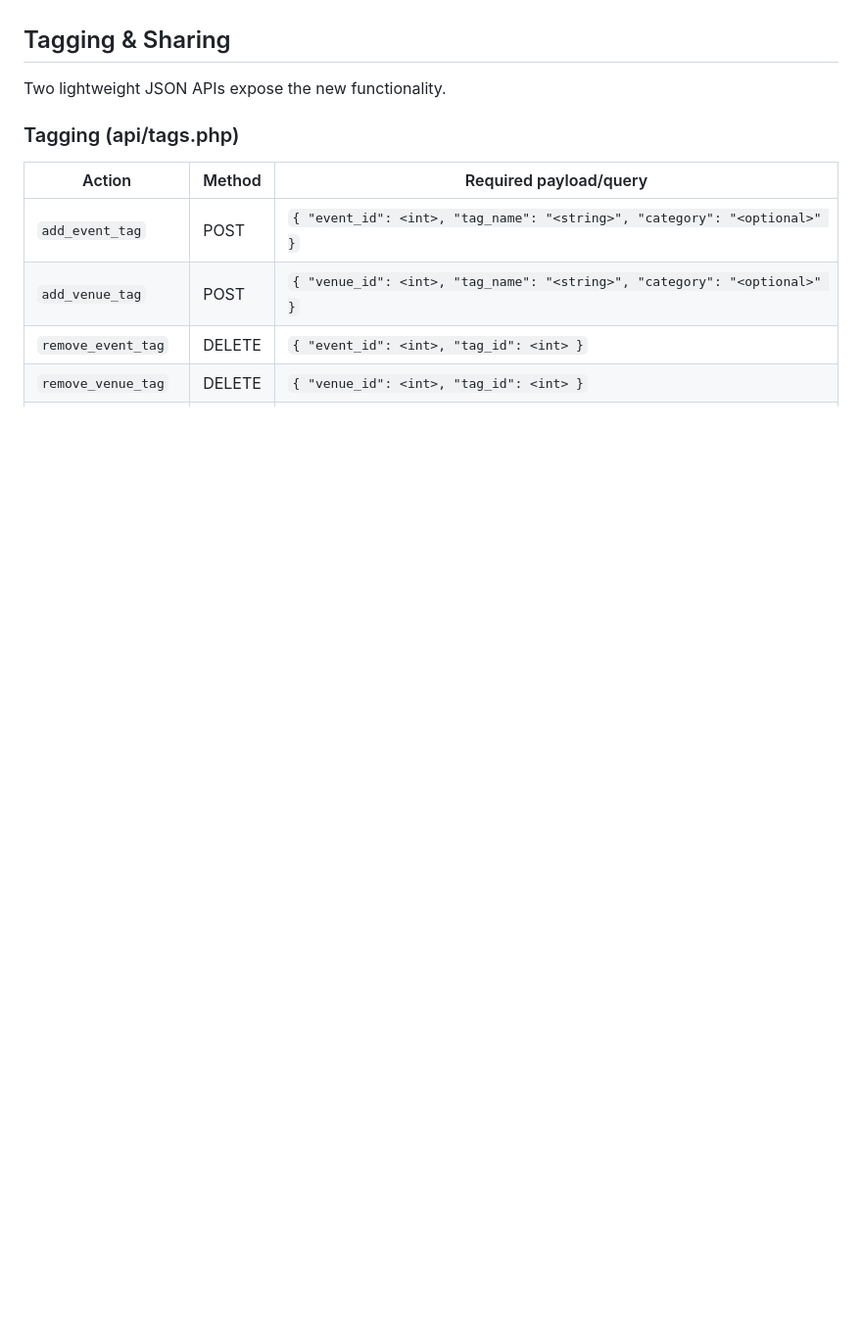
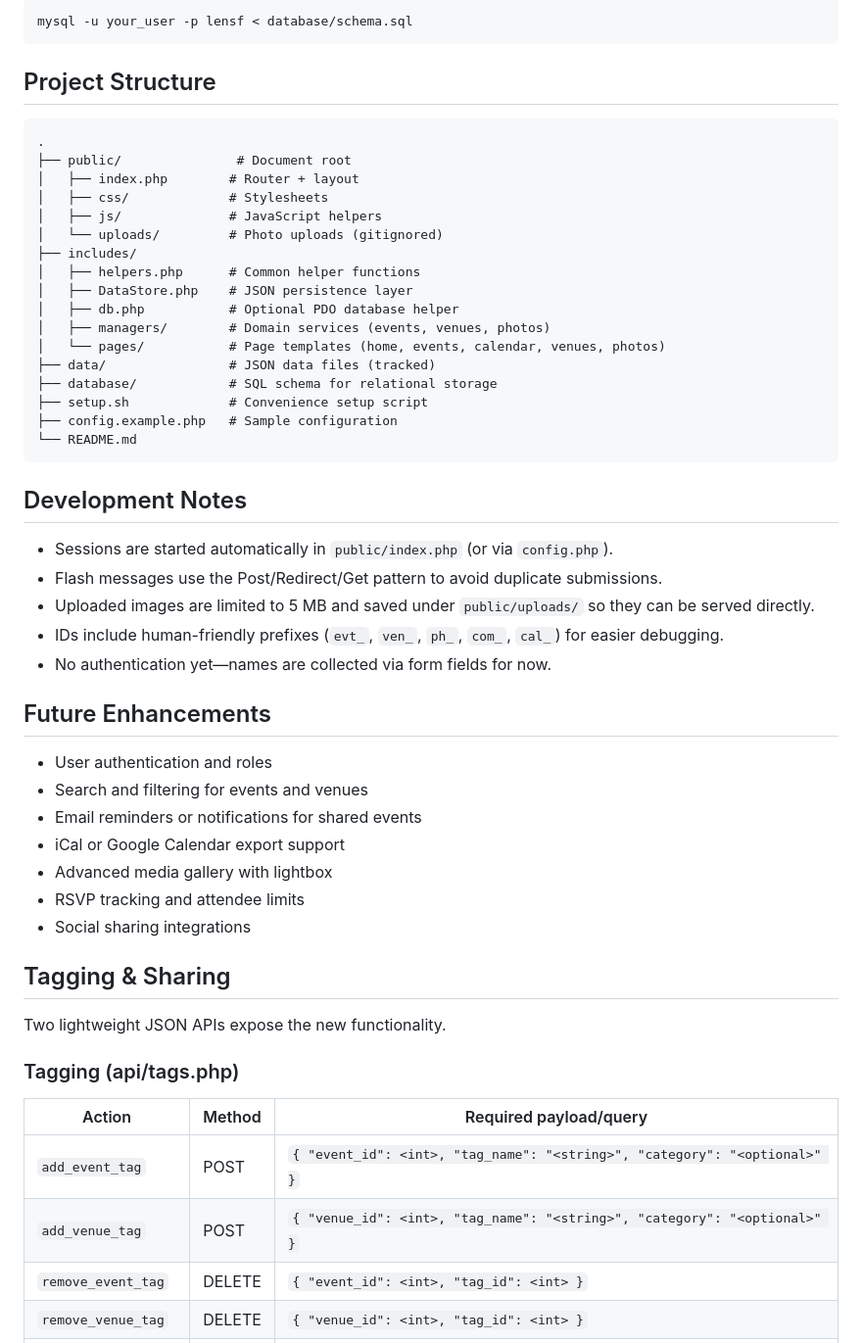
Before and after one commit to noivad/LENSsf, a Markdown page: README.md, the part around one of its changes. Shown at 98% size. Drawn GitHub-style; blank space fills up the shorter version.

````diff
--- a/README.md
+++ b/README.md
@@ -9,3 +66,46 @@ This is being done via vibe coding, with manual changes where the AI gets it wro
+```bash
+mysql -u your_user -p lensf < database/schema.sql
+```
+
+## Project Structure
+
+```
+.
+├── public/               # Document root
+│   ├── index.php        # Router + layout
+│   ├── css/             # Stylesheets
+│   ├── js/              # JavaScript helpers
+│   └── uploads/         # Photo uploads (gitignored)
+├── includes/
+│   ├── helpers.php      # Common helper functions
+│   ├── DataStore.php    # JSON persistence layer
+│   ├── db.php           # Optional PDO database helper
+│   ├── managers/        # Domain services (events, venues, photos)
+│   └── pages/           # Page templates (home, events, calendar, venues, photos)
+├── data/                # JSON data files (tracked)
+├── database/            # SQL schema for relational storage
+├── setup.sh             # Convenience setup script
+├── config.example.php   # Sample configuration
+└── README.md
+```
+
+## Development Notes
+
+- Sessions are started automatically in `public/index.php` (or via `config.php`).
+- Flash messages use the Post/Redirect/Get pattern to avoid duplicate submissions.
+- Uploaded images are limited to 5 MB and saved under `public/uploads/` so they can be served directly.
+- IDs include human-friendly prefixes (`evt_`, `ven_`, `ph_`, `com_`, `cal_`) for easier debugging.
+- No authentication yet—names are collected via form fields for now.
+
+## Future Enhancements
+
+- User authentication and roles
+- Search and filtering for events and venues
+- Email reminders or notifications for shared events
+- iCal or Google Calendar export support
+- Advanced media gallery with lightbox
+- RSVP tracking and attendee limits
+- Social sharing integrations
 
 ## Tagging & Sharing
 
````
Also changed, not shown: other parts of README.md (+57 -0 lines).
